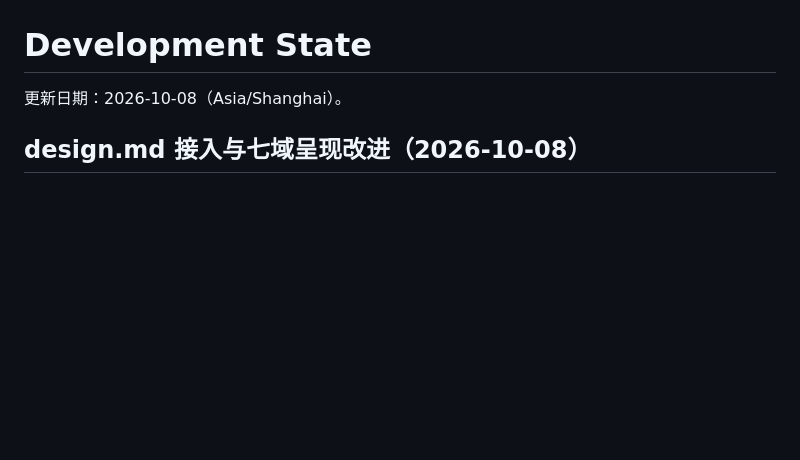
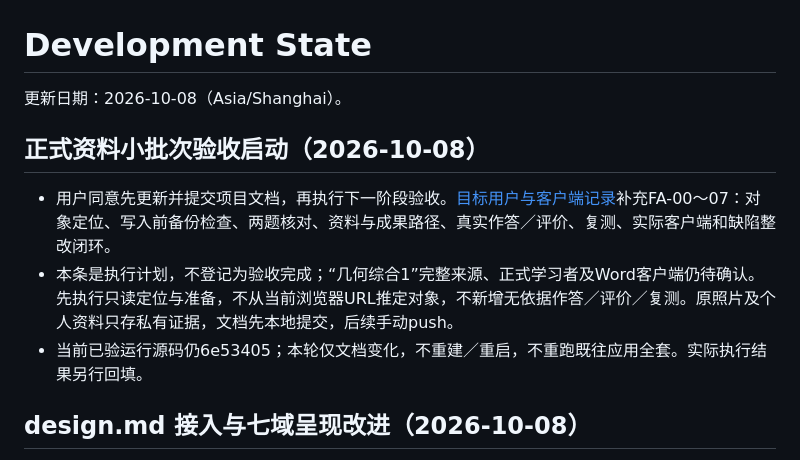
Before and after one commit to dff652/study-workbench, a Markdown page: DEV_STATE.md, the part around the change. GitHub-like rendering; blank space fills up the shorter version.

Commit message:
docs: define formal material and client acceptance execution plan

```diff
--- a/DEV_STATE.md
+++ b/DEV_STATE.md
@@ -1,6 +1,12 @@
 # Development State
 
 更新日期：2026-10-08（Asia/Shanghai）。
+
+## 正式资料小批次验收启动（2026-10-08）
+
+- 用户同意先更新并提交项目文档，再执行下一阶段验收。[目标用户与客户端记录](docs/reviews/learning-system-target-user-acceptance-20261007.md)补充FA-00～07：对象定位、写入前备份检查、两题核对、资料与成果路径、真实作答／评价、复测、实际客户端和缺陷整改闭环。
+- 本条是执行计划，不登记为验收完成；“几何综合1”完整来源、正式学习者及Word客户端仍待确认。先执行只读定位与准备，不从当前浏览器URL推定对象，不新增无依据作答／评价／复测。原照片及个人资料只存私有证据，文档先本地提交，后续手动push。
+- 当前已验运行源码仍6e53405；本轮仅文档变化，不重建／重启，不重跑既往应用全套。实际执行结果另行回填。
 
 ## design.md 接入与七域呈现改进（2026-10-08）
 
```
Also changed, not shown: docs/reviews/learning-system-target-user-acceptance-20261007.md (+17 -0 lines).
